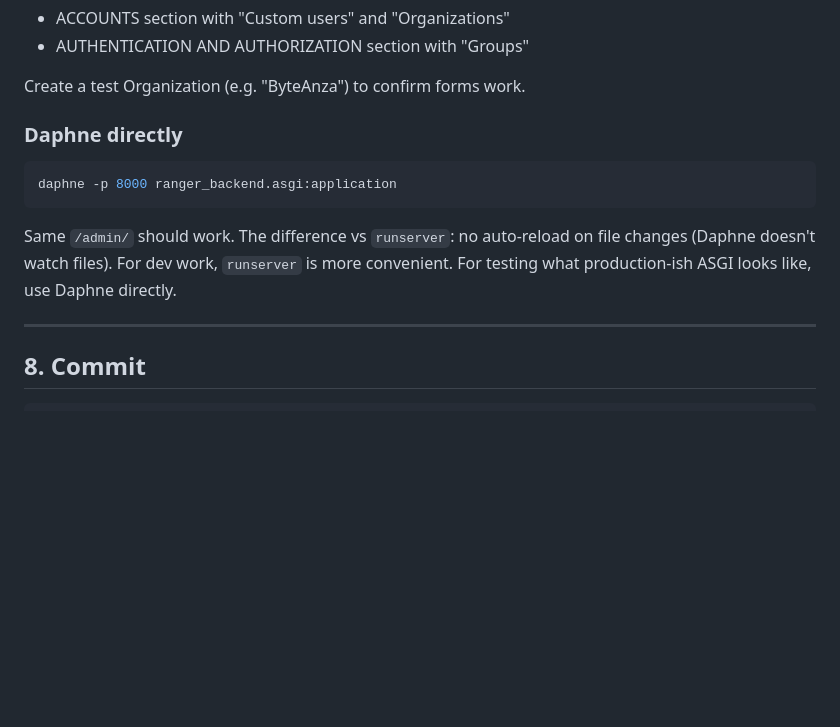
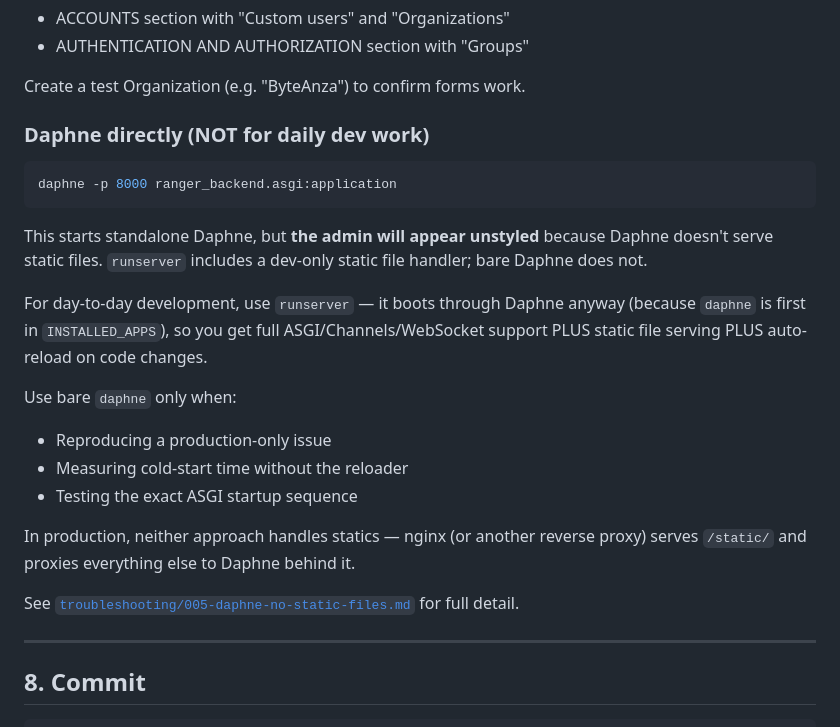
Before and after one commit to Brian-Kipruto/ranger-platform-v3, a Markdown page: docs/setup/03-backend-scaffold.md, the part around the change. Drawn GitHub-style; blank space fills up the shorter version.

````diff
--- a/docs/setup/03-backend-scaffold.md
+++ b/docs/setup/03-backend-scaffold.md
@@ -317,13 +317,24 @@ Open `http://localhost:8000/admin/`, log in. You should see:
 
 Create a test Organization (e.g. "ByteAnza") to confirm forms work.
 
-### Daphne directly
+### Daphne directly (NOT for daily dev work)
 
 ```bash
 daphne -p 8000 ranger_backend.asgi:application
 ```
 
-Same `/admin/` should work. The difference vs `runserver`: no auto-reload on file changes (Daphne doesn't watch files). For dev work, `runserver` is more convenient. For testing what production-ish ASGI looks like, use Daphne directly.
+This starts standalone Daphne, but **the admin will appear unstyled** because Daphne doesn't serve static files. `runserver` includes a dev-only static file handler; bare Daphne does not.
+
+For day-to-day development, use `runserver` — it boots through Daphne anyway (because `daphne` is first in `INSTALLED_APPS`), so you get full ASGI/Channels/WebSocket support PLUS static file serving PLUS auto-reload on code changes.
+
+Use bare `daphne` only when:
+- Reproducing a production-only issue
+- Measuring cold-start time without the reloader
+- Testing the exact ASGI startup sequence
+
+In production, neither approach handles statics — nginx (or another reverse proxy) serves `/static/` and proxies everything else to Daphne behind it.
+
+See [`troubleshooting/005-daphne-no-static-files.md`](../troubleshooting/005-daphne-no-static-files.md) for full detail.
 
 ---
 
````
Also changed, not shown: docs/README.md (+1 -0 lines), docs/troubleshooting/005-daphne-no-static-files.md (added, +110 -0 lines).
